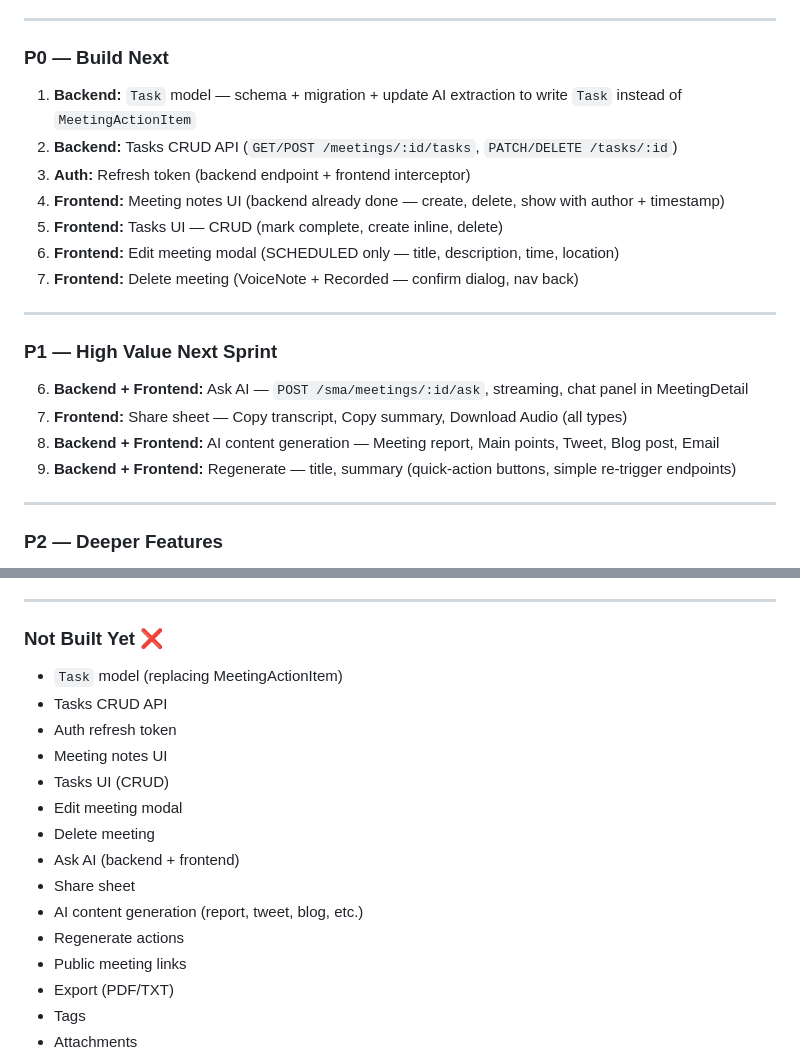
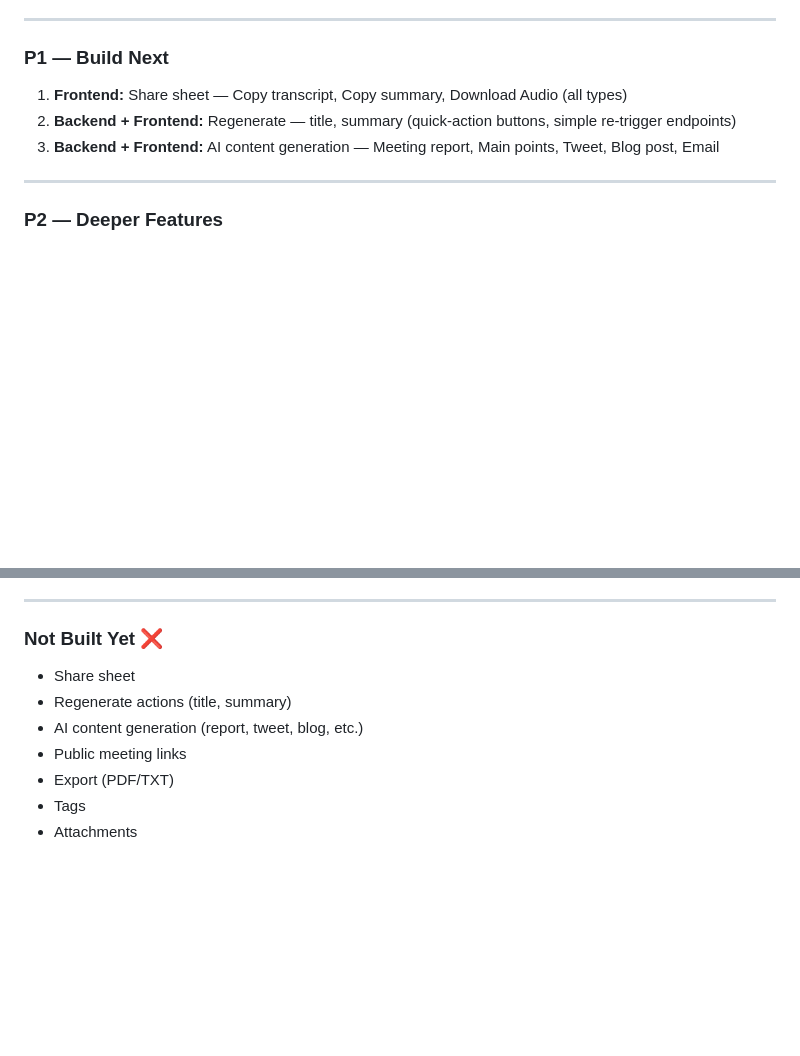
Before and after one commit to crelyzor/crelyzor-workspace, a Markdown page: TASKS.md, 2 parts joined by grey strips. Rendered like a GitHub page; blank space fills up the shorter version.

Commit message:
update TASKS.md to reflect changes in project phases, reorganize tasks for clarity, and adjust the focus of upcoming development efforts

```diff
--- a/TASKS.md
+++ b/TASKS.md
@@ -71,24 +71,11 @@ Task {
 
 ---
 
-### P0 — Build Next
+### P1 — Build Next
 
-1. **Backend:** `Task` model — schema + migration + update AI extraction to write `Task` instead of `MeetingActionItem`
-2. **Backend:** Tasks CRUD API (`GET/POST /meetings/:id/tasks`, `PATCH/DELETE /tasks/:id`)
-3. **Auth:** Refresh token (backend endpoint + frontend interceptor)
-4. **Frontend:** Meeting notes UI (backend already done — create, delete, show with author + timestamp)
-5. **Frontend:** Tasks UI — CRUD (mark complete, create inline, delete)
-6. **Frontend:** Edit meeting modal (SCHEDULED only — title, description, time, location)
-7. **Frontend:** Delete meeting (VoiceNote + Recorded — confirm dialog, nav back)
-
----
-
-### P1 — High Value Next Sprint
-
-6. **Backend + Frontend:** Ask AI — `POST /sma/meetings/:id/ask`, streaming, chat panel in MeetingDetail
-7. **Frontend:** Share sheet — Copy transcript, Copy summary, Download Audio (all types)
-8. **Backend + Frontend:** AI content generation — Meeting report, Main points, Tweet, Blog post, Email
-9. **Backend + Frontend:** Regenerate — title, summary (quick-action buttons, simple re-trigger endpoints)
+1. **Frontend:** Share sheet — Copy transcript, Copy summary, Download Audio (all types)
+2. **Backend + Frontend:** Regenerate — title, summary (quick-action buttons, simple re-trigger endpoints)
+3. **Backend + Frontend:** AI content generation — Meeting report, Main points, Tweet, Blog post, Email
 
 ---
 
@@ -106,17 +93,9 @@ Task {
 ---
 
 ### Not Built Yet ❌
-- `Task` model (replacing MeetingActionItem)
-- Tasks CRUD API
-- Auth refresh token
-- Meeting notes UI
-- Tasks UI (CRUD)
-- Edit meeting modal
-- Delete meeting
-- Ask AI (backend + frontend)
 - Share sheet
+- Regenerate actions (title, summary)
 - AI content generation (report, tweet, blog, etc.)
-- Regenerate actions
 - Public meeting links
 - Export (PDF/TXT)
 - Tags
```
